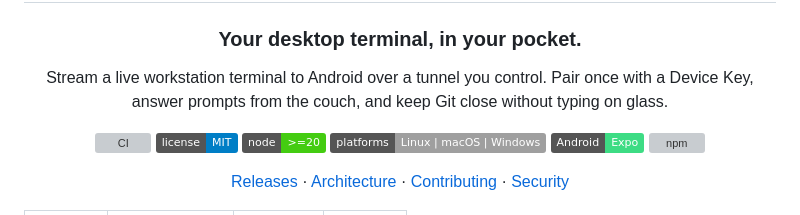
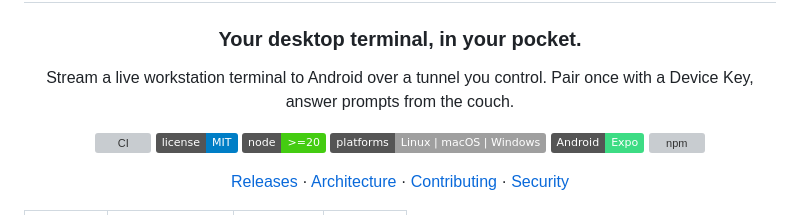
Before and after one commit to kirank55/mobily, a Markdown page: README.md, the part around the change. Rendered like a GitHub page; badges without logos; grey boxes are pictures that could not be loaded.

Commit message:
Update README to simplify pairing description

```diff
--- a/README.md
+++ b/README.md
@@ -5,7 +5,7 @@
 ### Your desktop terminal, in your pocket.
 
 Stream a live workstation terminal to Android over a tunnel you control.
-Pair once with a Device Key, answer prompts from the couch, and keep Git close without typing on glass.
+Pair once with a Device Key, answer prompts from the couch.
 
 [![CI](https://github.com/kirank55/mobily/actions/workflows/ci.yml/badge.svg)](https://github.com/kirank55/mobily/actions/workflows/ci.yml)
 [![License: MIT](https://img.shields.io/badge/license-MIT-blue.svg)](LICENSE)
```
